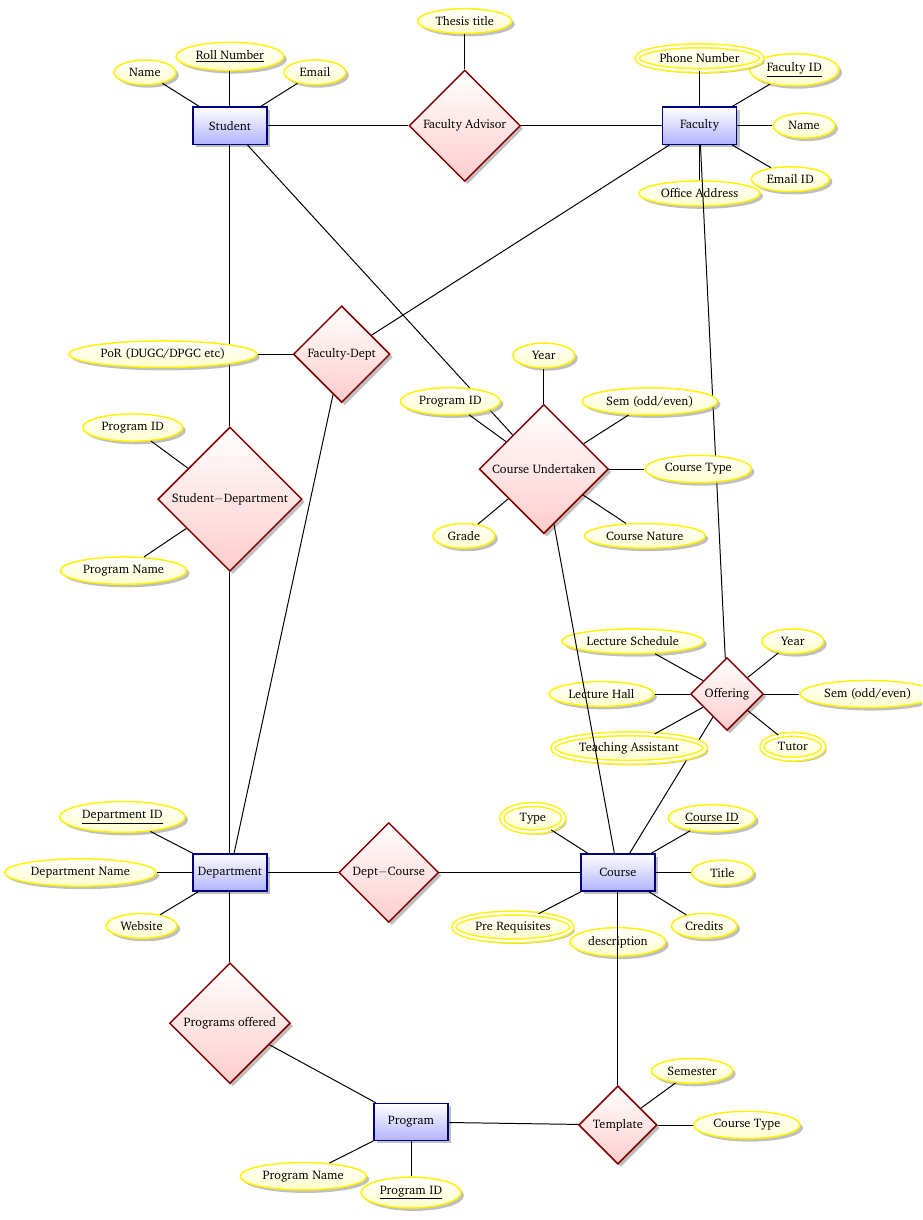
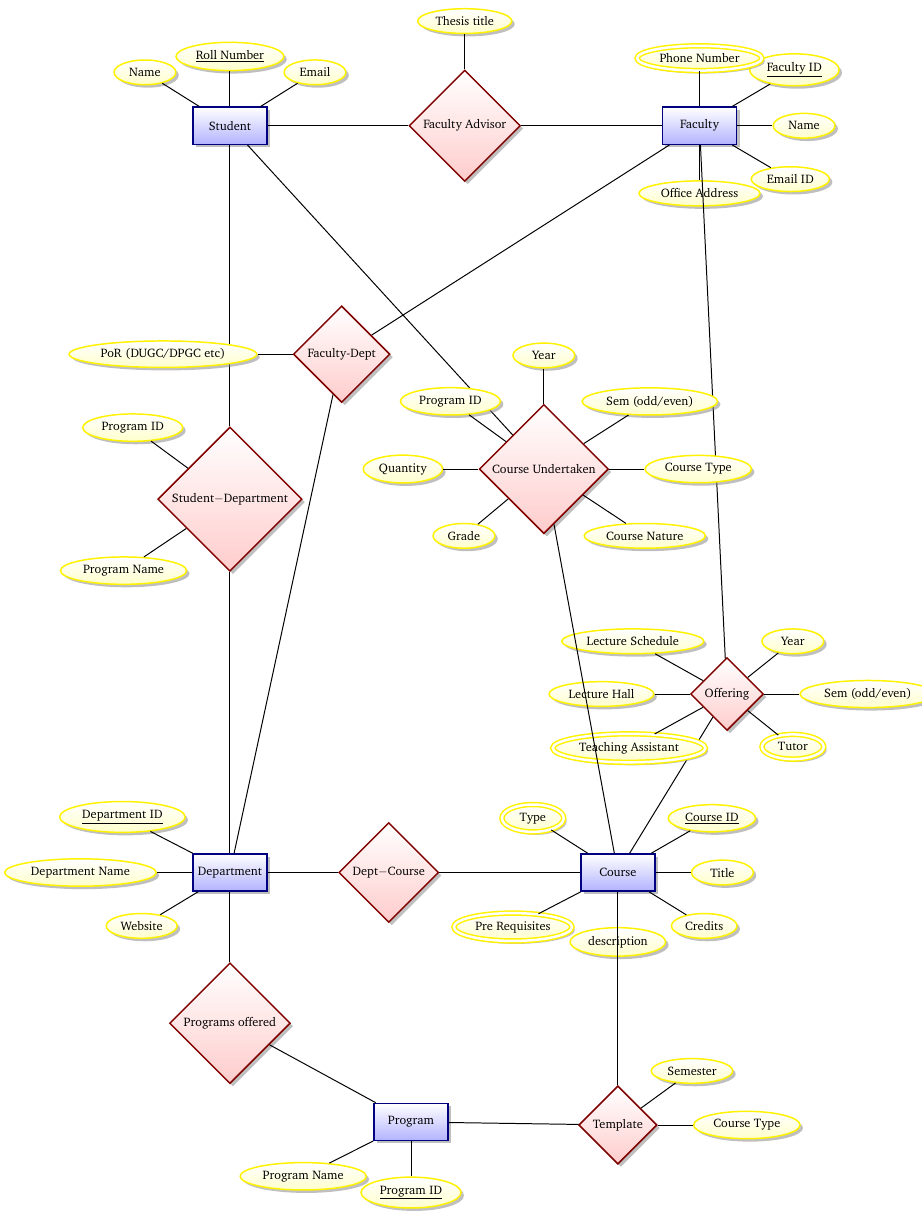
Before and after one commit to raghukul01/Database-Assignments, a LaTeX document (a1/a1.tex): part of the page, cut so that both start at the same text. Compiled offline with pdfLaTeX.

```diff
--- a/a1/a1.tex
+++ b/a1/a1.tex
@@ -115,6 +115,7 @@
 	\node[attribute] [above right=of undertaken] {Sem (odd/even)} edge(undertaken);
   \node[attribute] [below left=of undertaken] {Grade} edge(undertaken);
   \node[attribute] [above left=of undertaken] {Program ID} edge(undertaken);
+  \node[attribute] [left=of undertaken] {Quantity} edge(undertaken);
 
   \node[entity] (program) [below right=6cm and 3cm of department] {Program};
   \node[attribute] [below=of program] {\key{Program ID}} edge(program);
```
Also changed, not shown: a1/a1.pdf, 2 other files.
